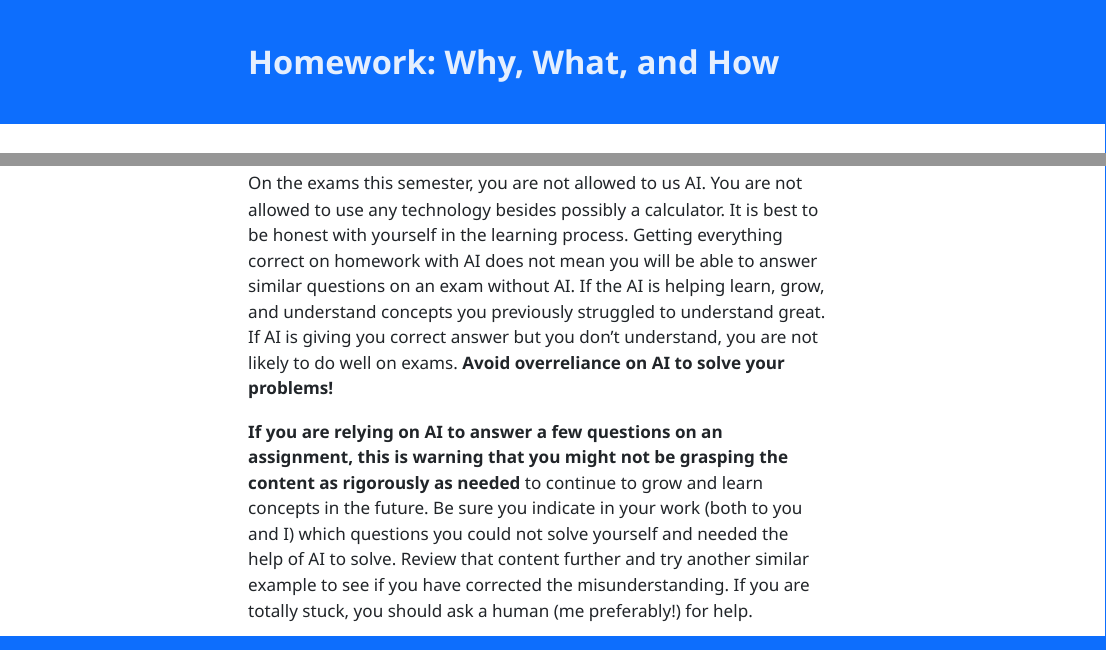
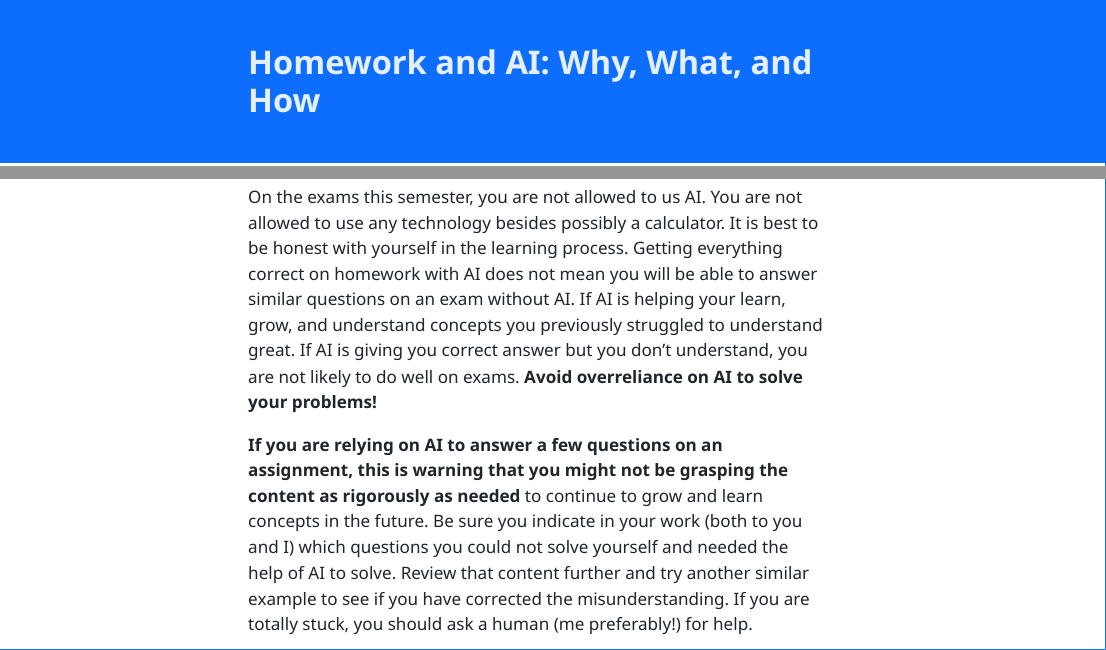
Before and after one commit to aspiegler/Applied-Regression, a Quarto document (Policy-HW.qmd): the page in a window 1100 px wide, from its top, and a second part further down, joined at a grey line. The pictures show the output file Policy-HW.html that the author committed with the source, opened offline; menus at the side of the page are left out; long lines of code are wrapped.

Commit message:
edit hw policy

```diff
--- a/Policy-HW.qmd
+++ b/Policy-HW.qmd
@@ -1,5 +1,5 @@
 ---
-title: "Homework: Why, What, and How"
+title: "Homework and AI: Why, What, and How"
 author:
   - name: "Adam Spiegler"
     affiliation: "University of Colorado Denver"
@@ -43,7 +43,7 @@ Homework is a time to further explore concepts we have discussed in class, ident
 
 ---
 
-On the exams this semester, you are not allowed to us AI. You are not allowed to use any technology besides possibly a calculator. It is best to be honest with yourself in the learning process. Getting everything correct on homework with AI does not mean you will be able to answer similar questions on an exam without AI. If the AI is helping learn, grow, and understand concepts you previously struggled to understand great. If AI is giving you correct answer but you don't understand, you are not likely to do well on exams. **Avoid overreliance on AI to solve your problems!**
+On the exams this semester, you are not allowed to us AI. You are not allowed to use any technology besides possibly a calculator. It is best to be honest with yourself in the learning process. Getting everything correct on homework with AI does not mean you will be able to answer similar questions on an exam without AI. If AI is helping your learn, grow, and understand concepts you previously struggled to understand great. If AI is giving you correct answer but you don't understand, you are not likely to do well on exams. **Avoid overreliance on AI to solve your problems!**
 
 **If you are relying on AI to answer a few questions on an assignment, this is warning that you might not be grasping the content as rigorously as needed** to continue to grow and learn concepts in the future. Be sure you indicate in your work (both to you and I) which questions you could not solve yourself and needed the help of AI to solve. Review that content further and try another similar example to see if you have corrected the misunderstanding. If you are totally stuck, you should ask a human (me preferably!) for help.
 
```
Also changed, not shown: Policy-HW.html.
